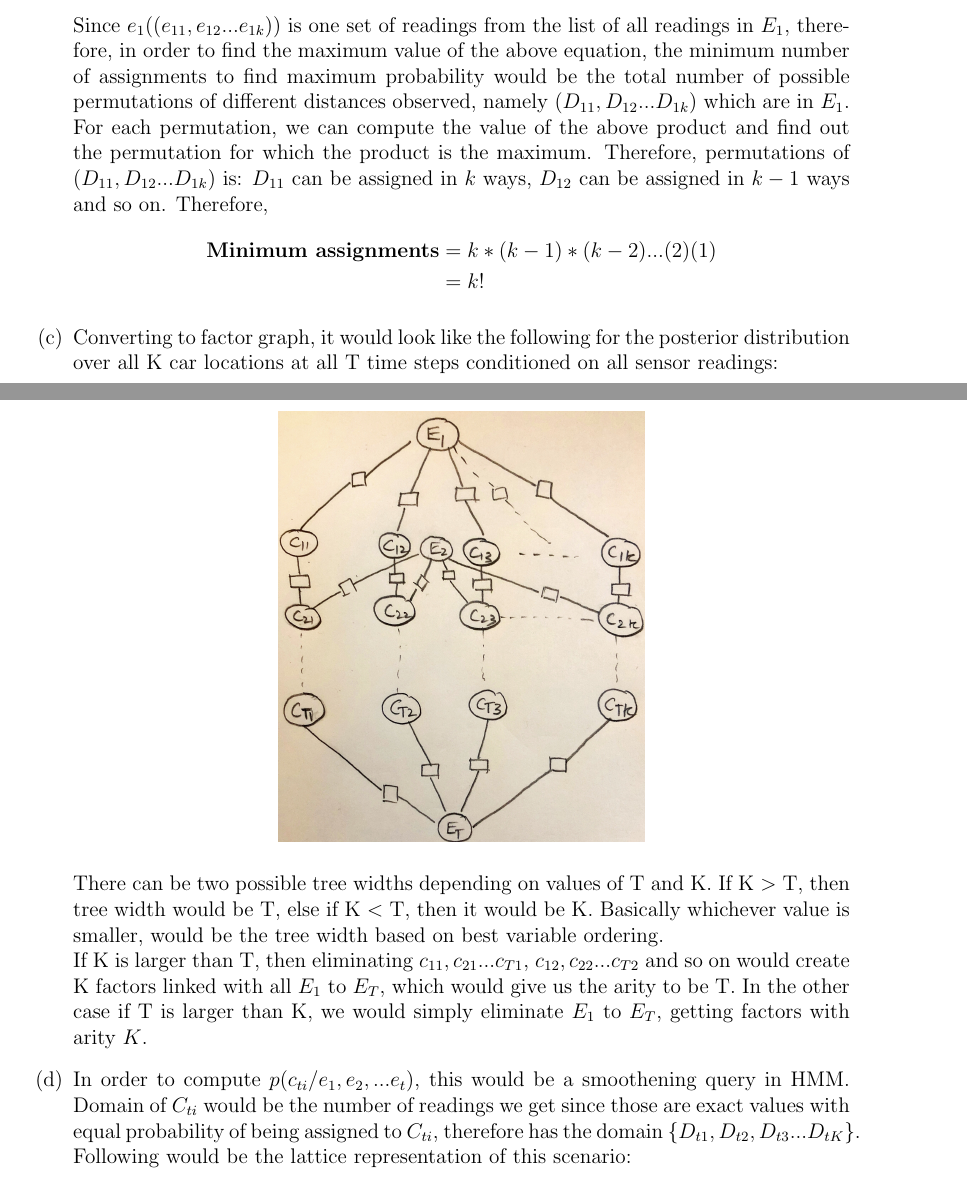
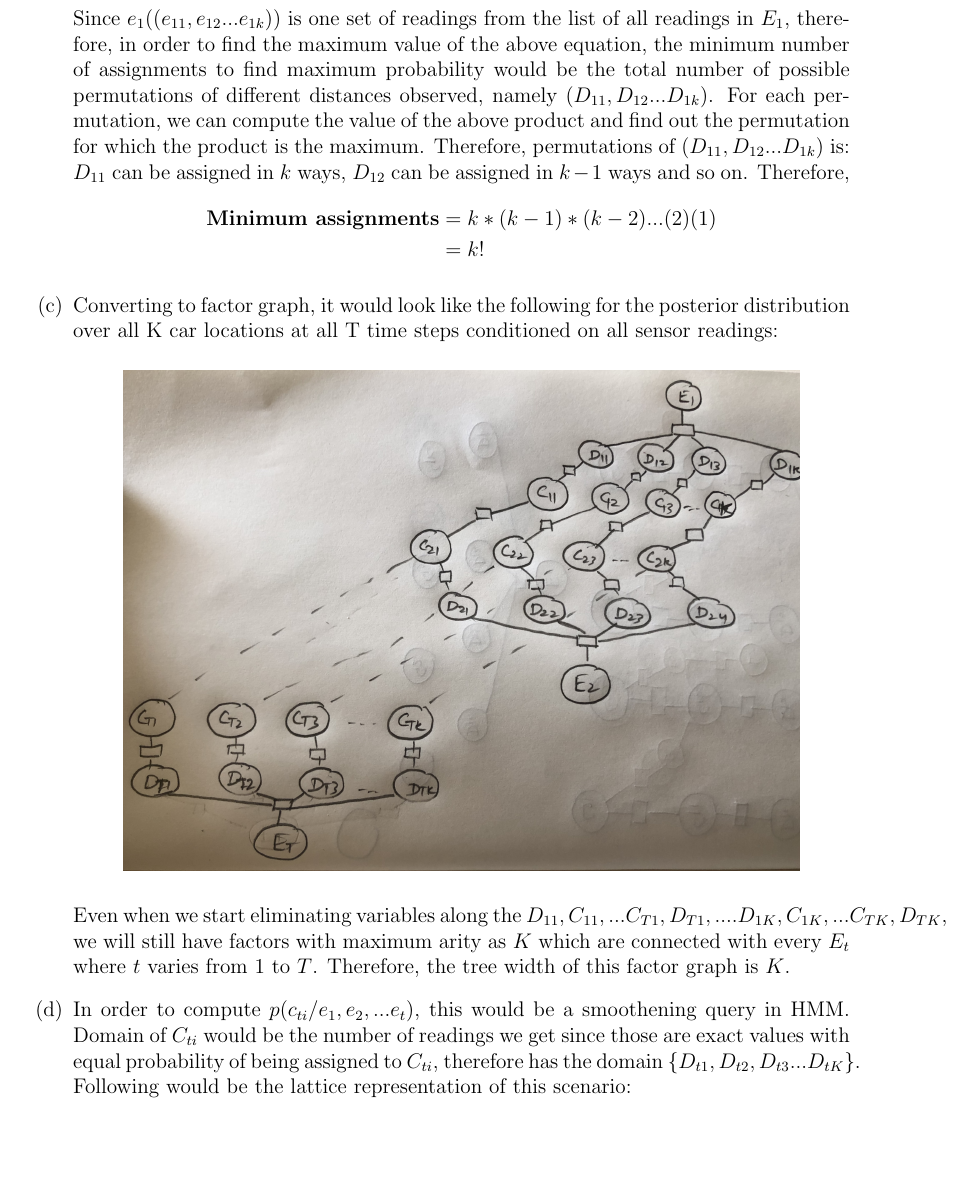
Before and after one commit to psr-ai/cs221, a LaTeX problem sheet (homeworks/car/car/car.tex): two parts of pages 7 and 8 of 9 before the commit and part of page 8 of 9 after it, the two joined at a grey line, cut so that both start at the same text, the shorter picture padded with empty space. Compiled offline with pdfLaTeX.

Commit message:
feat: final changes

```diff
--- a/homeworks/car/car/car.tex
+++ b/homeworks/car/car/car.tex
@@ -200,7 +204,7 @@ that all of this is my own work.
   &P (C_{11} = c_{11}, C_{12} = c_{12} ... C_{1K} = c_{1k} | E_1 = e_1) \\ &\propto p(c_{11})p_N (e_{11}, || a_1 - c_{11} ||, \sigma^2) * p(c_{12})p_N (e_{12}, || a_1 - c_{12} ||, \sigma^2) ... p(c_{1K}) p_N (e_{1K}, || a_1 - c_{1K} ||, \sigma^2) \\
 & \propto p(c_{1i})^K \prod_{j=1}^{K} p_N(e_{1j}, || a_1 - c_{1j} ||, \sigma^2)
   \end{align*}
-  Since $e_1$($(e_{11}, e_{12} ... e_{1k})$) is one set of readings from the list of all readings in $E_1$, therefore, in order to find the maximum value of the above equation, the minimum number of assignments to find maximum probability would be the total number of possible permutations of different distances observed, namely $(D_{11}, D_{12} ... D_{1k})$ which are in $E_1$. For each permutation, we can compute the value of the above product and find out the permutation for which the product is the maximum. Therefore, permutations of $(D_{11}, D_{12} ... D_{1k})$ is: $D_{11}$ can be assigned in $k$ ways, $D_{12}$ can be assigned in $k-1$ ways and so on. Therefore,
+  Since $e_1$($(e_{11}, e_{12} ... e_{1k})$) is one set of readings from the list of all readings in $E_1$, therefore, in order to find the maximum value of the above equation, the minimum number of assignments to find maximum probability would be the total number of possible permutations of different distances observed, namely $(D_{11}, D_{12} ... D_{1k})$. For each permutation, we can compute the value of the above product and find out the permutation for which the product is the maximum. Therefore, permutations of $(D_{11}, D_{12} ... D_{1k})$ is: $D_{11}$ can be assigned in $k$ ways, $D_{12}$ can be assigned in $k-1$ ways and so on. Therefore,
   \begin{align*}
   \textbf{Minimum assignments} &= k * (k-1) * (k-2) ... (2) (1) \\
   &= k!
@@ -209,8 +213,7 @@ that all of this is my own work.
   \begin{center}
   \includegraphics[scale=0.1]{IMG_2298}
   \end{center}
-  There can be two possible tree widths depending on values of T and K. If K $>$ T, then tree width would be T, else if K $<$ T, then it would be K. Basically whichever value is smaller, would be the tree width based on best variable ordering. \\
-  If K is larger than T, then eliminating $c_{11}, c_{21} ... c_{T1}$, $c_{12}, c_{22} ... c_{T2}$ and so on would create K factors linked with all $E_1$ to $E_T$, which would give us the arity to be T. In the other case if T is larger than K, we would simply eliminate $E_1$ to $E_T$, getting factors with arity $K$.
+  Even when we start eliminating variables along the $D_{11}, C_{11}, ... C_{T1}, D_{T1}, .... D_{1K}, C_{1K}, ... C_{TK}, D_{TK}$, we will still have factors with maximum arity as $K$ which are connected with every $E_t$ where $t$ varies from $1$ to $T$. Therefore, the tree width of this factor graph is $K$.
  \item In order to compute $p(c_{ti}/e_1, e_2, ... e_t)$, this would be a smoothening query in HMM. Domain of $C_{ti}$ would be the number of readings we get since those are exact values with equal probability of being assigned to $C_{ti}$, therefore has the domain $\{D_{t1}, D_{t2}, D_{t3} ... D_{tK}\}$. Following would be the lattice representation of this scenario:
    \begin{center}
   \includegraphics[scale=0.1]{IMG_2299}
```
Also changed, not shown: homeworks/car/car/IMG_2298.jpg, homeworks/car/car/IMG_2302.jpg (added), homeworks/car/car/car.tex (4 more changed lines), 2 other files.
